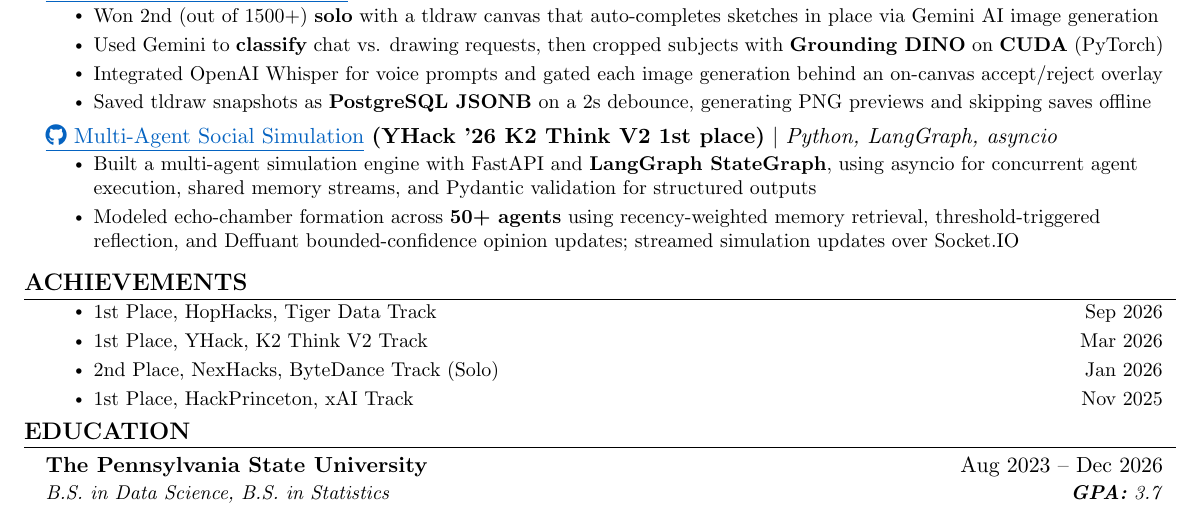
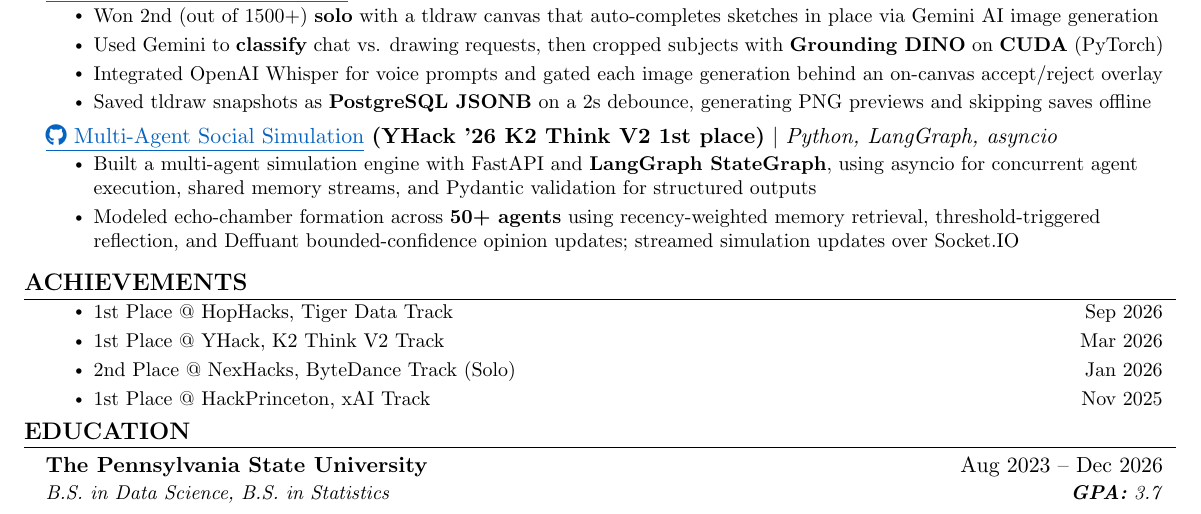
Before and after one commit to 0xABAN/jobs, a LaTeX CV (src/resume/default/Adam_Torres_Encarnacion_Resume.tex): part of the page, cut so that both start at the same text. Compiled offline with pdfLaTeX.

Commit message:
docs(resume): use at signs after placements

```diff
--- a/src/resume/default/Adam_Torres_Encarnacion_Resume.tex
+++ b/src/resume/default/Adam_Torres_Encarnacion_Resume.tex
@@ -198,10 +198,10 @@
   \resumeSubHeadingListStart
     \item
       \resumeItemListStart
-        \resumeItem{1st Place, HopHacks, Tiger Data Track \hfill Sep 2026}
-        \resumeItem{1st Place, YHack, K2 Think V2 Track \hfill Mar 2026}
-        \resumeItem{2nd Place, NexHacks, ByteDance Track (Solo) \hfill Jan 2026}
-        \resumeItem{1st Place, HackPrinceton, xAI Track \hfill Nov 2025}
+        \resumeItem{1st Place @ HopHacks, Tiger Data Track \hfill Sep 2026}
+        \resumeItem{1st Place @ YHack, K2 Think V2 Track \hfill Mar 2026}
+        \resumeItem{2nd Place @ NexHacks, ByteDance Track (Solo) \hfill Jan 2026}
+        \resumeItem{1st Place @ HackPrinceton, xAI Track \hfill Nov 2025}
       \resumeItemListEnd
   \resumeSubHeadingListEnd
 
```
Also changed, not shown: src/resume/default/Adam_Torres_Encarnacion_Resume.pdf.
